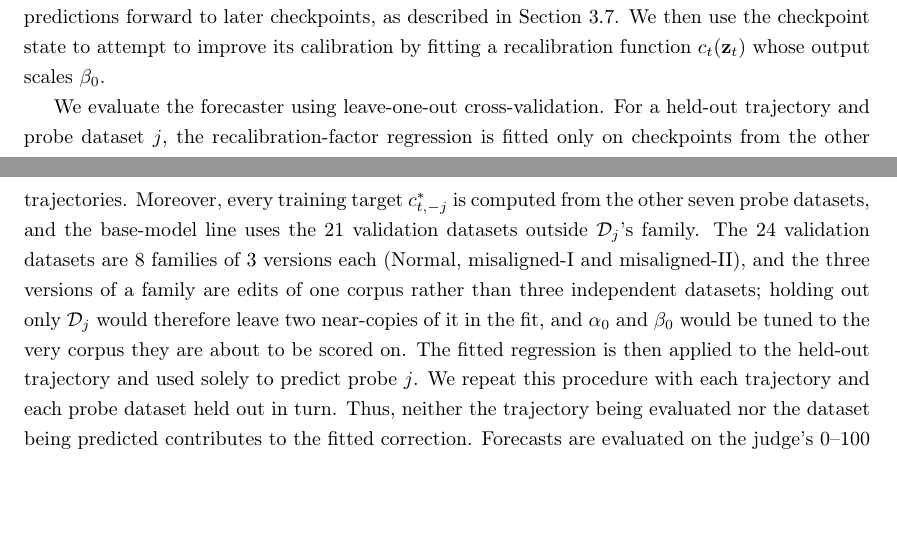
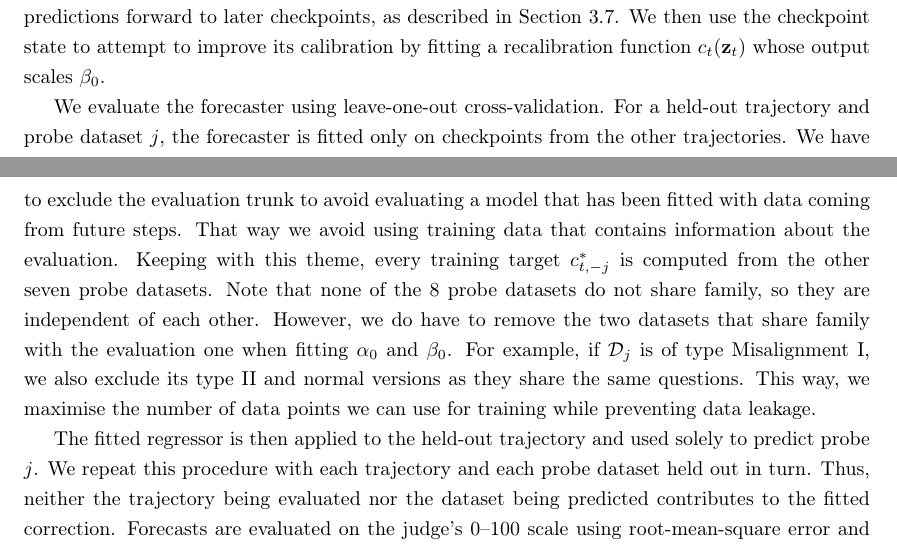
Before and after one commit to Pabloo22/msc_thesis, a LaTeX thesis (MSc_Report/project_report - pg.tex, which reads MSc_Report/chapters/05-Experiments.tex): two parts of pages 38 and 39 of 62 before the commit and two parts of pages 38 and 39 of 63 after it, joined at a grey line, cut so that both start at the same text, the shorter picture padded with empty space. Compiled offline with pdfLaTeX.

Commit message:
Updates from Overleaf

```diff
--- a/MSc_Report/chapters/05-Experiments.tex
+++ b/MSc_Report/chapters/05-Experiments.tex
@@ -99,7 +99,9 @@ Interestingly, $\Delta P_0$, which does not make use of the updated model $\math
 \subsection{Evaluating a Behaviour Forecaster}
 In practice, we cannot train on 8 probe datasets at every step to fit the linear model that maps projection differences to behaviour, as this is computationally more expensive than simply fine-tuning the model on the next dataset. Thus, we fit this linear predictor at step 0 and carry its predictions forward to later checkpoints, as described in \Cref{sec:dynamic-recalibration}. We then use the checkpoint state to attempt to improve its calibration by fitting a recalibration function $c_t(\mathbf{z}_t)$ whose output scales $\beta_0$.
 
-We evaluate the forecaster using leave-one-out cross-validation. For a held-out trajectory and probe dataset $j$, the recalibration-factor regression is fitted only on checkpoints from the other trajectories. Moreover, every training target $c^{*}_{t,-j}$ is computed from the other seven probe datasets, and the base-model line uses the 21 validation datasets outside $\mathcal{D}_j$'s family. The 24 validation datasets are 8 families of 3 versions each (Normal, misaligned-I and misaligned-II), and the three versions of a family are edits of one corpus rather than three independent datasets; holding out only $\mathcal{D}_j$ would therefore leave two near-copies of it in the fit, and $\alpha_0$ and $\beta_0$ would be tuned to the very corpus they are about to be scored on. The fitted regression is then applied to the held-out trajectory and used solely to predict probe $j$. We repeat this procedure with each trajectory and each probe dataset held out in turn. Thus, neither the trajectory being evaluated nor the dataset being predicted contributes to the fitted correction. Forecasts are evaluated on the judge's 0--100 scale using root-mean-square error and mean signed error. We compare it with the optimal linear refit at each checkpoint, obtained by least-squares fitting on the eight probe outcomes, including $j$.
+We evaluate the forecaster using leave-one-out cross-validation. For a held-out trajectory and probe dataset $j$, the forecaster is fitted only on checkpoints from the other trajectories. We have to exclude the evaluation trunk to avoid evaluating a model that has been fitted with data coming from future steps. That way we avoid using training data that contains information about the evaluation. Keeping with this theme, every training target $c^{*}_{t,-j}$ is computed from the other seven probe datasets. Note that none of the 8 probe datasets do not share family, so they are independent of each other. However, we do have to remove the two datasets that share family with the evaluation one when fitting  $\alpha_0$ and $\beta_0$. For example, if $\mathcal{D}_j$ is of type Misalignment I, we also exclude its type II and normal versions as they share the same questions. This way, we maximise the number of data points we can use for training while preventing data leakage.
+
+The fitted regressor is then applied to the held-out trajectory and used solely to predict probe $j$. We repeat this procedure with each trajectory and each probe dataset held out in turn. Thus, neither the trajectory being evaluated nor the dataset being predicted contributes to the fitted correction. Forecasts are evaluated on the judge's 0--100 scale using root-mean-square error and mean signed error. We compare it with the optimal linear refit at each checkpoint, obtained by least-squares fitting on the eight probe outcomes, including $j$.
 
 \begin{figure}[H]
     \centering
```
Also changed, not shown: MSc_Report/chapters/05-Experiments.tex (2 more changed lines).
